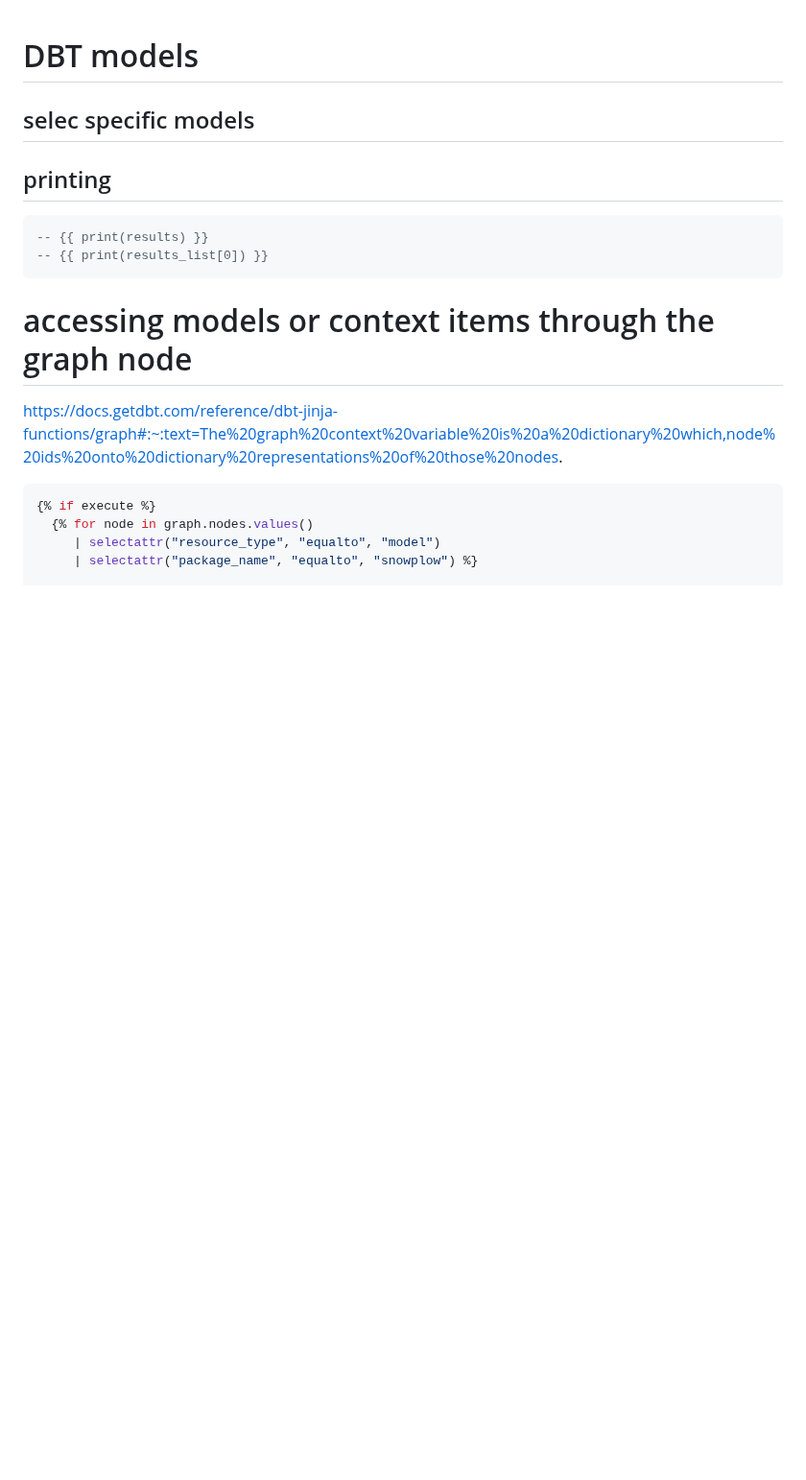
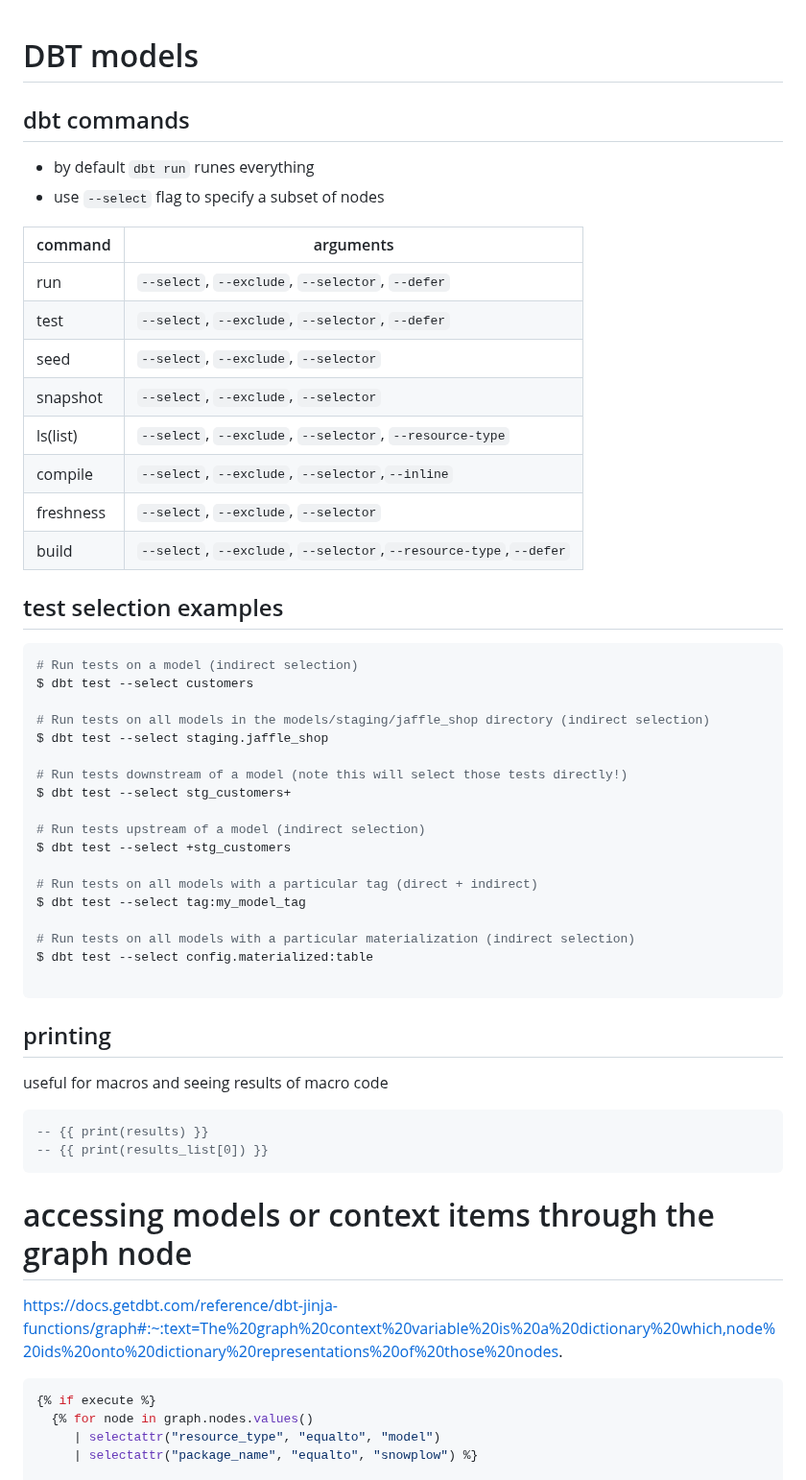
Before and after one commit to AngryDataGirl/Cheat-Sheets, a Markdown page: DBT_cheat_sheet.md, the part around the change. Shown at 96% size. Rendered like a GitHub page; blank space fills up the shorter version.

````diff
--- a/DBT_cheat_sheet.md
+++ b/DBT_cheat_sheet.md
@@ -1,8 +1,45 @@
 # DBT models
 
-## selec specific models
+## dbt commands
+- by default `dbt run` runes everything
+- use `--select` flag to specify a subset of nodes
+
+|command|arguments|
+|-------|---------|
+|run|`--select`, `--exclude`, `--selector`, `--defer`|
+|test|`--select`, `--exclude`, `--selector`, `--defer`|
+|seed|`--select`, `--exclude`, `--selector`|
+|snapshot|`--select`, `--exclude`, `--selector`|
+|ls(list)|`--select`, `--exclude`, `--selector`, `--resource-type`|
+|compile|`--select`, `--exclude`, `--selector`,`--inline`|
+|freshness|`--select`, `--exclude`, `--selector`|
+|build|`--select`, `--exclude`, `--selector`,`--resource-type`,`--defer`|
+
+## test selection examples
+
+```yaml
+# Run tests on a model (indirect selection)
+$ dbt test --select customers
+
+# Run tests on all models in the models/staging/jaffle_shop directory (indirect selection)
+$ dbt test --select staging.jaffle_shop
+
+# Run tests downstream of a model (note this will select those tests directly!)
+$ dbt test --select stg_customers+
+
+# Run tests upstream of a model (indirect selection)
+$ dbt test --select +stg_customers
+
+# Run tests on all models with a particular tag (direct + indirect)
+$ dbt test --select tag:my_model_tag
+
+# Run tests on all models with a particular materialization (indirect selection)
+$ dbt test --select config.materialized:table
+
+```
 
 ## printing
+useful for macros and seeing results of macro code
 ```sql
 -- {{ print(results) }}
 -- {{ print(results_list[0]) }}
````
